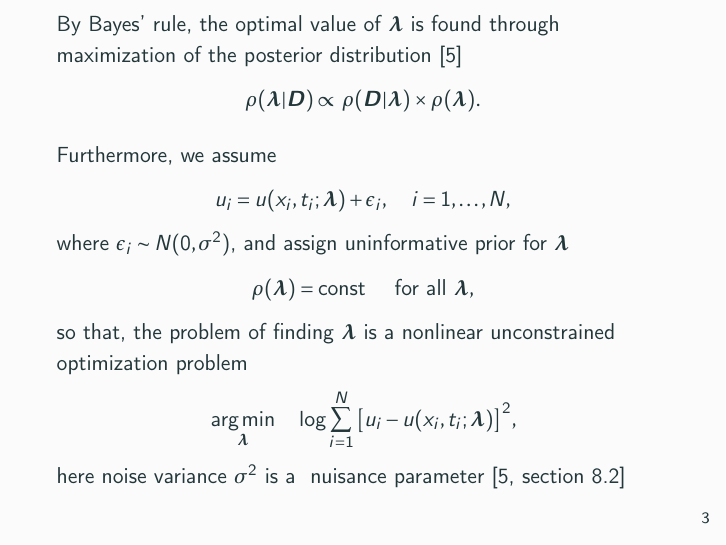
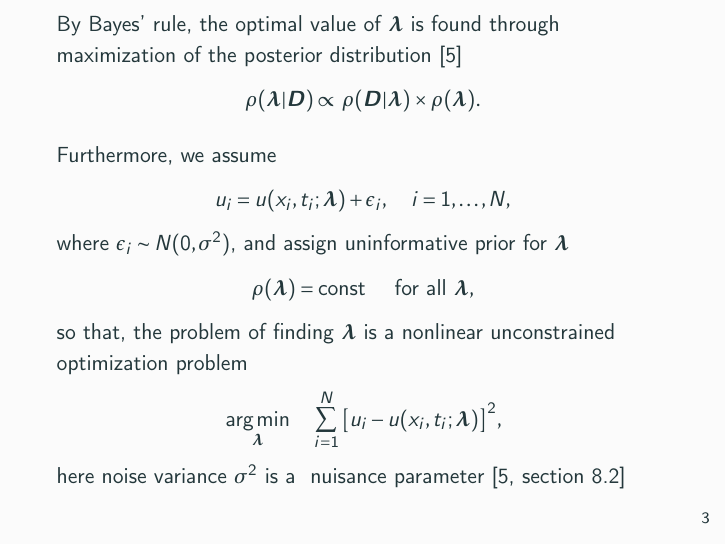
Before and after one commit to dmitry-kabanov/stoch-num-2019-final-project, LaTeX slides (02-presentation-v1/presentation.tex): page 4 of 25. Compiled offline with pdfLaTeX.

Commit message:
Remove \log from the formula to simplify it

```diff
--- a/02-presentation-v1/presentation.tex
+++ b/02-presentation-v1/presentation.tex
@@ -104,7 +104,7 @@ optimization problem
 \begin{equation*}
     \label{eq:optim-ideal}
     \argmin_{\VLambda} \quad
-    \log \sum_{i=1}^{N} \big[ u_i - u(x_i, t_i; \VLambda) \big]^2,
+    \sum_{i=1}^{N} \big[ u_i - u(x_i, t_i; \VLambda) \big]^2,
 \end{equation*}
 here noise variance $\sigma^2$ is a~
 nuisance parameter~\cite[section~8.2]{sivia2006data}
```
